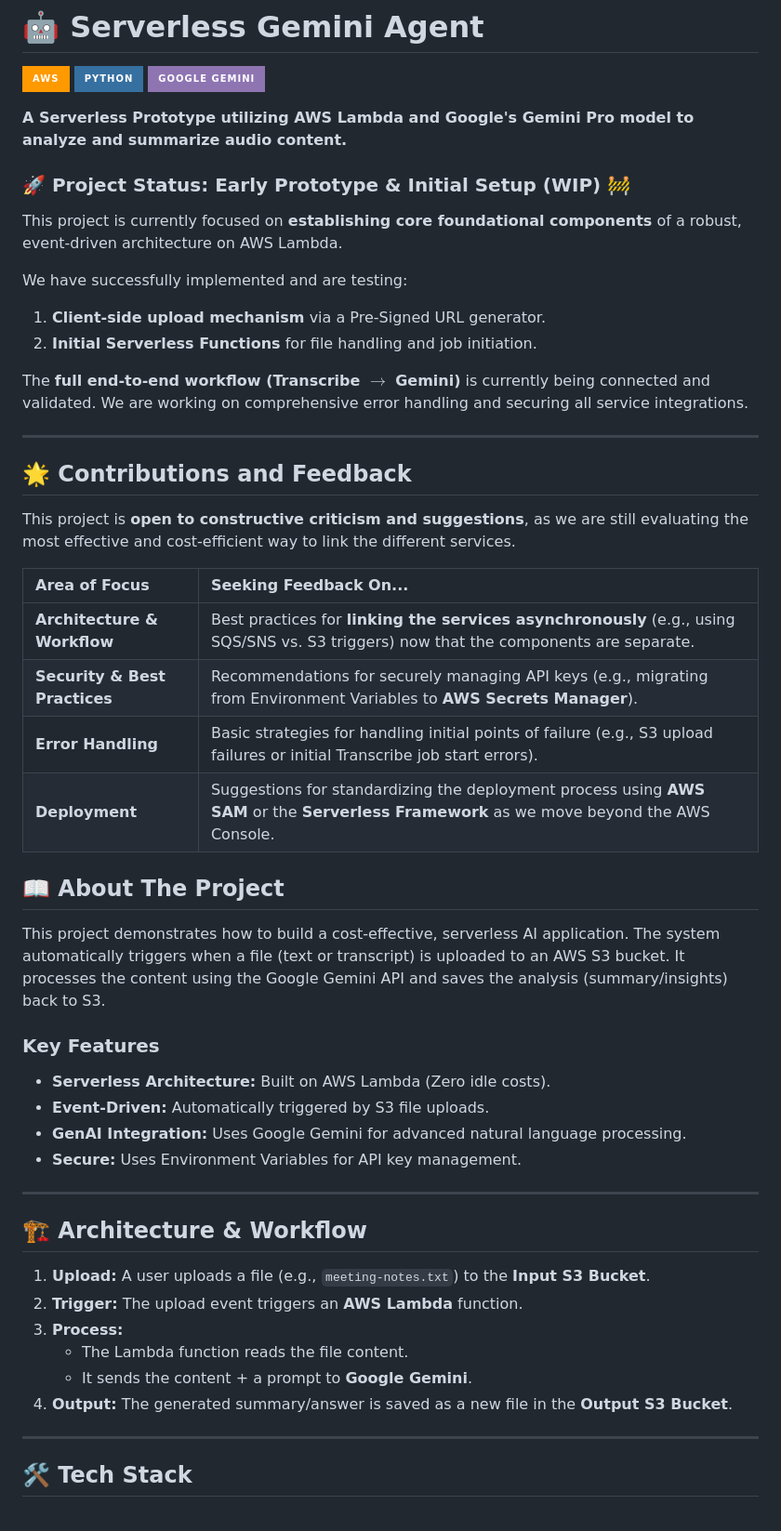
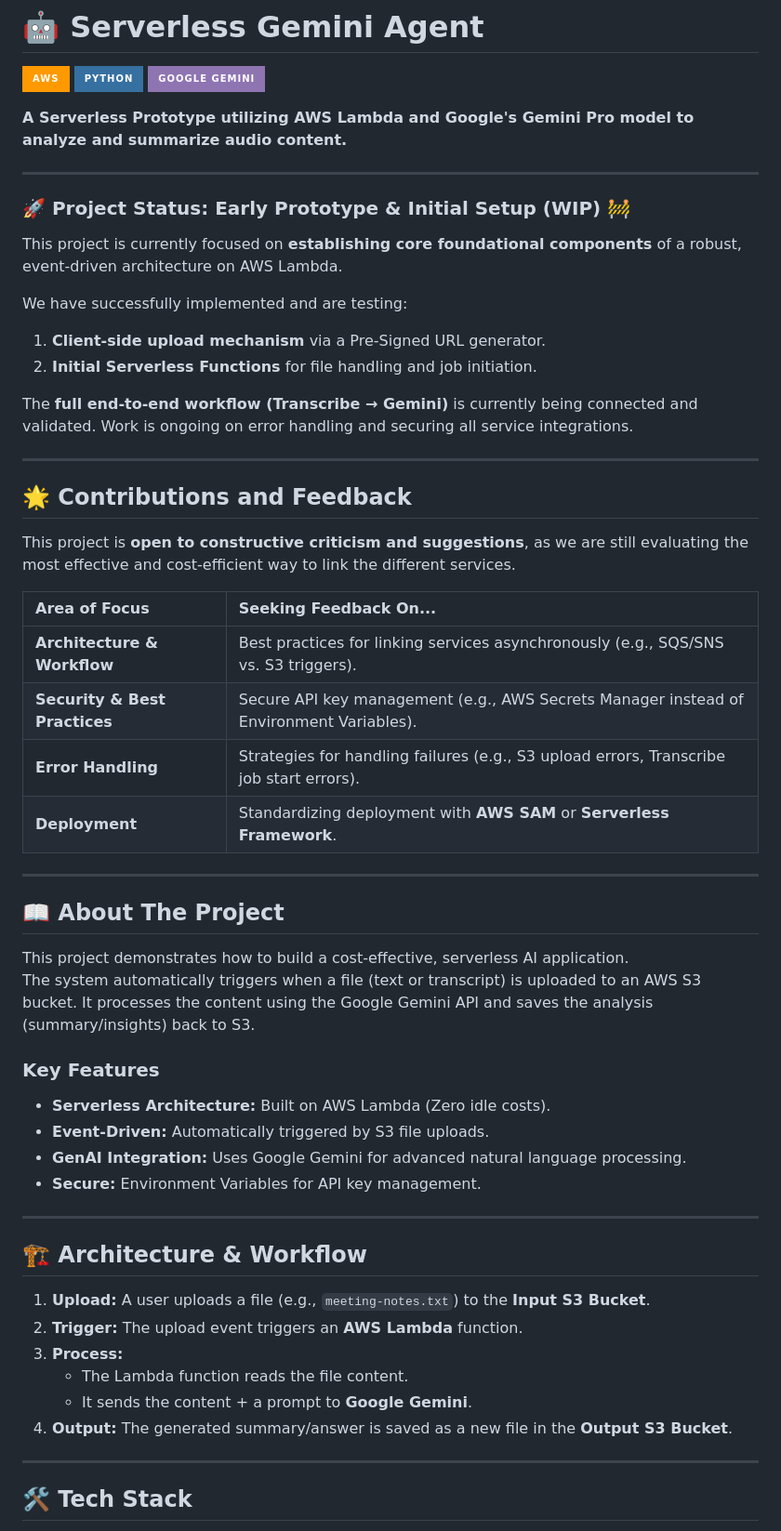
Before and after one commit to ReneDva/serverless-gemini-agent, a Markdown page: README.md, the part around the change printed below. Shown: that part at 93% size. Rendered like a GitHub page; badges without logos.

```diff
--- a/README.md
+++ b/README.md
@@ -6,15 +6,17 @@
 
 **A Serverless Prototype utilizing AWS Lambda and Google's Gemini Pro model to analyze and summarize audio content.**
 
+---
+
 ### 🚀 Project Status: Early Prototype & Initial Setup (WIP) 🚧
 
 This project is currently focused on **establishing core foundational components** of a robust, event-driven architecture on AWS Lambda.
 
 We have successfully implemented and are testing:
-1.  **Client-side upload mechanism** via a Pre-Signed URL generator.
-2.  **Initial Serverless Functions** for file handling and job initiation.
+1. **Client-side upload mechanism** via a Pre-Signed URL generator.
+2. **Initial Serverless Functions** for file handling and job initiation.
 
-The **full end-to-end workflow (Transcribe $\rightarrow$ Gemini)** is currently being connected and validated. We are working on comprehensive error handling and securing all service integrations.
+The **full end-to-end workflow (Transcribe → Gemini)** is currently being connected and validated. Work is ongoing on error handling and securing all service integrations.
 
 ---
 
@@ -24,31 +26,34 @@ This project is **open to constructive criticism and suggestions**, as we are st
 
 | Area of Focus | Seeking Feedback On... |
 | :--- | :--- |
-| **Architecture & Workflow** | Best practices for **linking the services asynchronously** (e.g., using SQS/SNS vs. S3 triggers) now that the components are separate. |
-| **Security & Best Practices** | Recommendations for securely managing API keys (e.g., migrating from Environment Variables to **AWS Secrets Manager**). |
-| **Error Handling** | Basic strategies for handling initial points of failure (e.g., S3 upload failures or initial Transcribe job start errors). |
-| **Deployment** | Suggestions for standardizing the deployment process using **AWS SAM** or the **Serverless Framework** as we move beyond the AWS Console. |
+| **Architecture & Workflow** | Best practices for linking services asynchronously (e.g., SQS/SNS vs. S3 triggers). |
+| **Security & Best Practices** | Secure API key management (e.g., AWS Secrets Manager instead of Environment Variables). |
+| **Error Handling** | Strategies for handling failures (e.g., S3 upload errors, Transcribe job start errors). |
+| **Deployment** | Standardizing deployment with **AWS SAM** or **Serverless Framework**. |
+
+---
 
 ## 📖 About The Project
 
-This project demonstrates how to build a cost-effective, serverless AI application. The system automatically triggers when a file (text or transcript) is uploaded to an AWS S3 bucket. It processes the content using the Google Gemini API and saves the analysis (summary/insights) back to S3.
+This project demonstrates how to build a cost-effective, serverless AI application.
+The system automatically triggers when a file (text or transcript) is uploaded to an AWS S3 bucket. It processes the content using the Google Gemini API and saves the analysis (summary/insights) back to S3.
 
 ### Key Features
 * **Serverless Architecture:** Built on AWS Lambda (Zero idle costs).
 * **Event-Driven:** Automatically triggered by S3 file uploads.
 * **GenAI Integration:** Uses Google Gemini for advanced natural language processing.
-* **Secure:** Uses Environment Variables for API key management.
+* **Secure:** Environment Variables for API key management.
 
 ---
 
 ## 🏗️ Architecture & Workflow
 
-1.  **Upload:** A user uploads a file (e.g., `meeting-notes.txt`) to the **Input S3 Bucket**.
-2.  **Trigger:** The upload event triggers an **AWS Lambda** function.
-3.  **Process:**
-    * The Lambda function reads the file content.
-    * It sends the content + a prompt to **Google Gemini**.
-4.  **Output:** The generated summary/answer is saved as a new file in the **Output S3 Bucket**.
+1. **Upload:** A user uploads a file (e.g., `meeting-notes.txt`) to the **Input S3 Bucket**.
+2. **Trigger:** The upload event triggers an **AWS Lambda** function.
+3. **Process:**
+   * The Lambda function reads the file content.
+   * It sends the content + a prompt to **Google Gemini**.
+4. **Output:** The generated summary/answer is saved as a new file in the **Output S3 Bucket**.
 
 ---
 
```
Also changed, not shown: other parts of README.md (+68 -15 lines).
